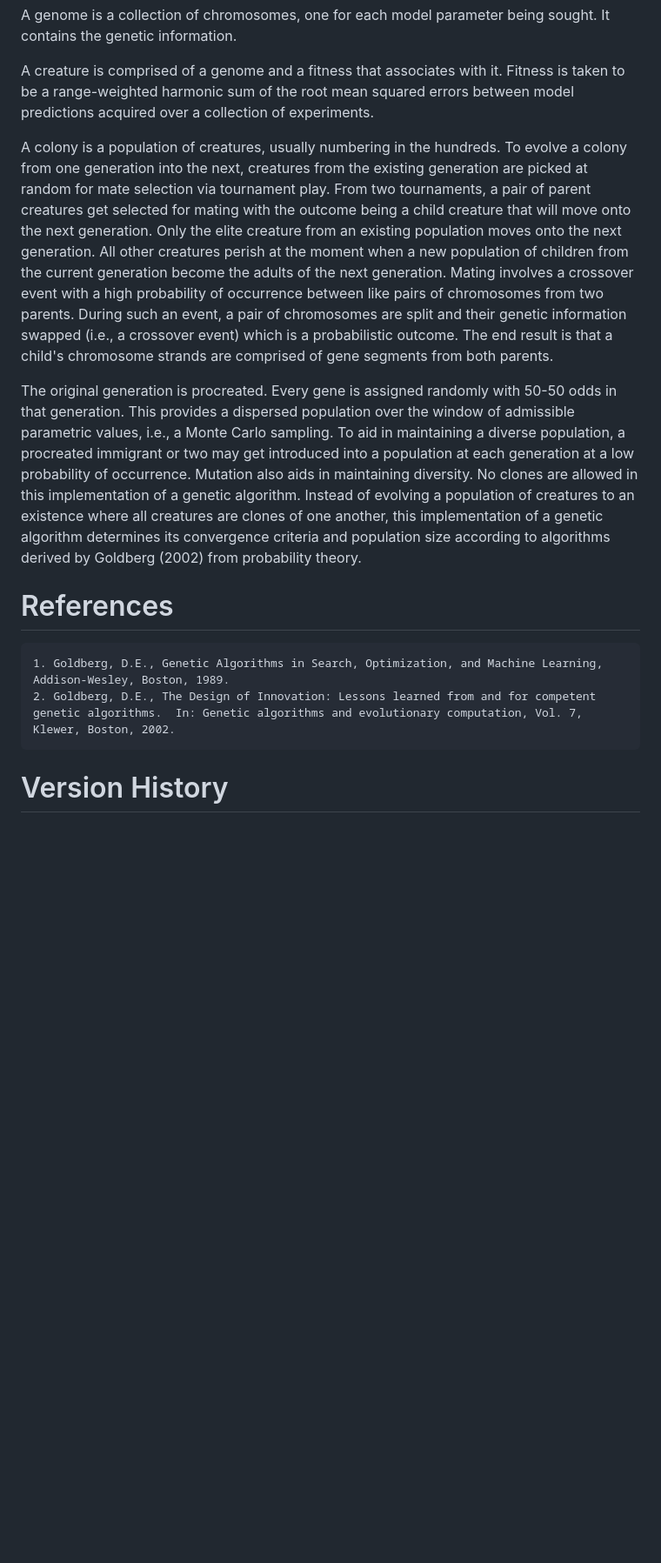
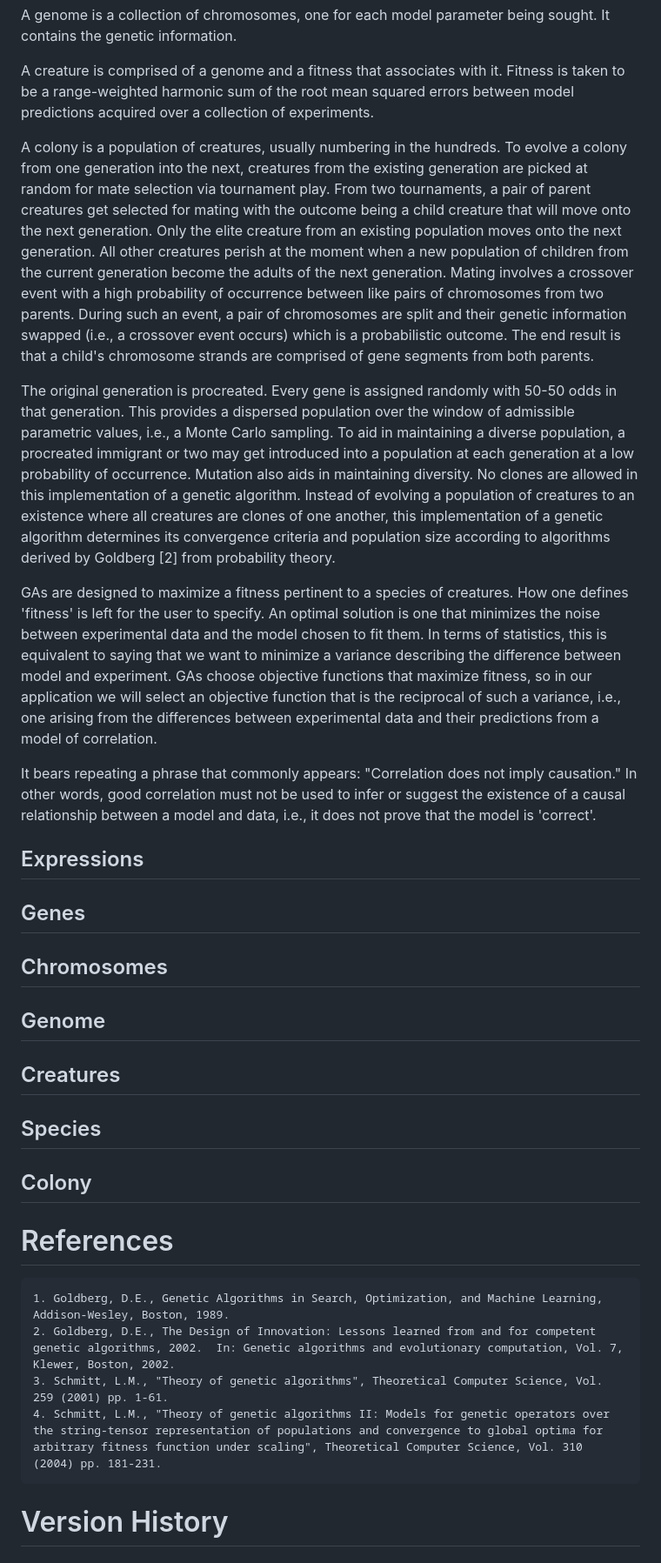
Before and after one commit to AlanFreed/GeneticAlgorithms.jl, a Markdown page: README.md, the part around the change printed below. Shown: that part at 87% size. Drawn GitHub-style; blank space fills up the shorter version.

```diff
--- a/README.md
+++ b/README.md
@@ -22,14 +54,44 @@ A genome is a collection of chromosomes, one for each model parameter being soug
 
 A creature is comprised of a genome and a fitness that associates with it.  Fitness is taken to be a range-weighted harmonic sum of the root mean squared errors between model predictions acquired over a collection of experiments.
 
-A colony is a population of creatures, usually numbering in the hundreds.  To evolve a colony from one generation into the next, creatures from the existing generation are picked at random for mate selection via tournament play.  From two tournaments, a pair of parent creatures get selected for mating with the outcome being a child creature that will move onto the next generation.  Only the elite creature from an existing population moves onto the next generation.  All other creatures perish at the moment when a new population of children from the current generation become the adults of the next generation.  Mating involves a crossover event with a high probability of occurrence between like pairs of chromosomes from two parents.  During such an event, a pair of chromosomes are split and their genetic information swapped (i.e., a crossover event) which is a probabilistic outcome.  The end result is that a child's chromosome strands are comprised of gene segments from both parents.
+A colony is a population of creatures, usually numbering in the hundreds.  To evolve a colony from one generation into the next, creatures from the existing generation are picked at random for mate selection via tournament play.  From two tournaments, a pair of parent creatures get selected for mating with the outcome being a child creature that will move onto the next generation.  Only the elite creature from an existing population moves onto the next generation.  All other creatures perish at the moment when a new population of children from the current generation become the adults of the next generation.  Mating involves a crossover event with a high probability of occurrence between like pairs of chromosomes from two parents.  During such an event, a pair of chromosomes are split and their genetic information swapped (i.e., a crossover event occurs) which is a probabilistic outcome.  The end result is that a child's chromosome strands are comprised of gene segments from both parents.
 
-The original generation is procreated.  Every gene is assigned randomly with 50-50 odds in that generation.  This provides a dispersed population over the window of admissible parametric values, i.e., a Monte Carlo sampling.  To aid in maintaining a diverse population, a procreated immigrant or two may get introduced into a population at each generation at a low probability of occurrence.  Mutation also aids in maintaining diversity.  No clones are allowed in this implementation of a genetic algorithm.  Instead of evolving a population of creatures to an existence where all creatures are clones of one another, this implementation of a genetic algorithm determines its convergence criteria and population size according to algorithms derived by Goldberg (2002) from probability theory.
+The original generation is procreated.  Every gene is assigned randomly with 50-50 odds in that generation.  This provides a dispersed population over the window of admissible parametric values, i.e., a Monte Carlo sampling.  To aid in maintaining a diverse population, a procreated immigrant or two may get introduced into a population at each generation at a low probability of occurrence.  Mutation also aids in maintaining diversity.  No clones are allowed in this implementation of a genetic algorithm.  Instead of evolving a population of creatures to an existence where all creatures are clones of one another, this implementation of a genetic algorithm determines its convergence criteria and population size according to algorithms derived by Goldberg [2] from probability theory.
+
+GAs are designed to maximize a fitness pertinent to a species of creatures. How one defines 'fitness' is left for the user
+to specify.   An optimal solution is one that minimizes
+the noise between experimental data and the model chosen to fit them.
+In terms of statistics, this is equivalent to saying that we want to
+minimize a variance describing the difference between model and experiment.
+GAs choose objective functions that maximize fitness, so in our application
+we will select an objective function that is the reciprocal of such a variance, i.e., one arising from the differences between experimental data and their
+predictions from a model of correlation.
+
+It bears repeating a phrase that commonly appears: "Correlation
+does not imply causation."  In other words, good correlation must not be used to infer
+or suggest the existence of a causal relationship between a
+model and data, i.e., it does not prove that the model is 'correct'.
+
+## Expressions
+
+## Genes
+
+## Chromosomes
+
+## Genome
+
+## Creatures
+
+## Species
+
+## Colony
 
 # References
 
 	1. Goldberg, D.E., Genetic Algorithms in Search, Optimization, and Machine Learning, Addison-Wesley, Boston, 1989.
-    2. Goldberg, D.E., The Design of Innovation: Lessons learned from and for competent genetic algorithms.  In: Genetic algorithms and evolutionary computation, Vol. 7, Klewer, Boston, 2002.
+    2. Goldberg, D.E., The Design of Innovation: Lessons learned from and for competent genetic algorithms, 2002.  In: Genetic algorithms and evolutionary computation, Vol. 7, Klewer, Boston, 2002.
+    3. Schmitt, L.M., "Theory of genetic algorithms", Theoretical Computer Science, Vol. 259 (2001) pp. 1-61.
+    4. Schmitt, L.M., "Theory of genetic algorithms II: Models for genetic operators over the string-tensor representation of populations and convergence to global optima for arbitrary fitness function under scaling", Theoretical Computer Science, Vol. 310 (2004) pp. 181-231.
 
 # Version History
 
```
Also changed, not shown: other parts of README.md (+34 -2 lines).
